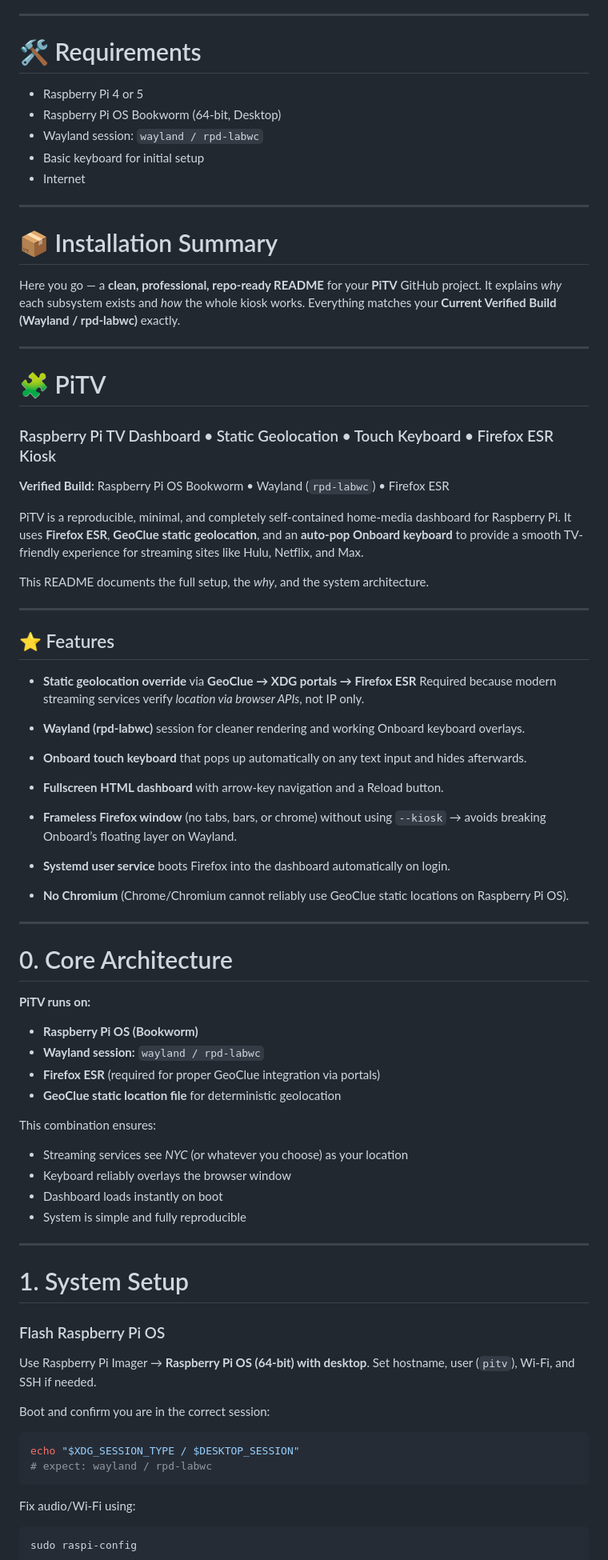
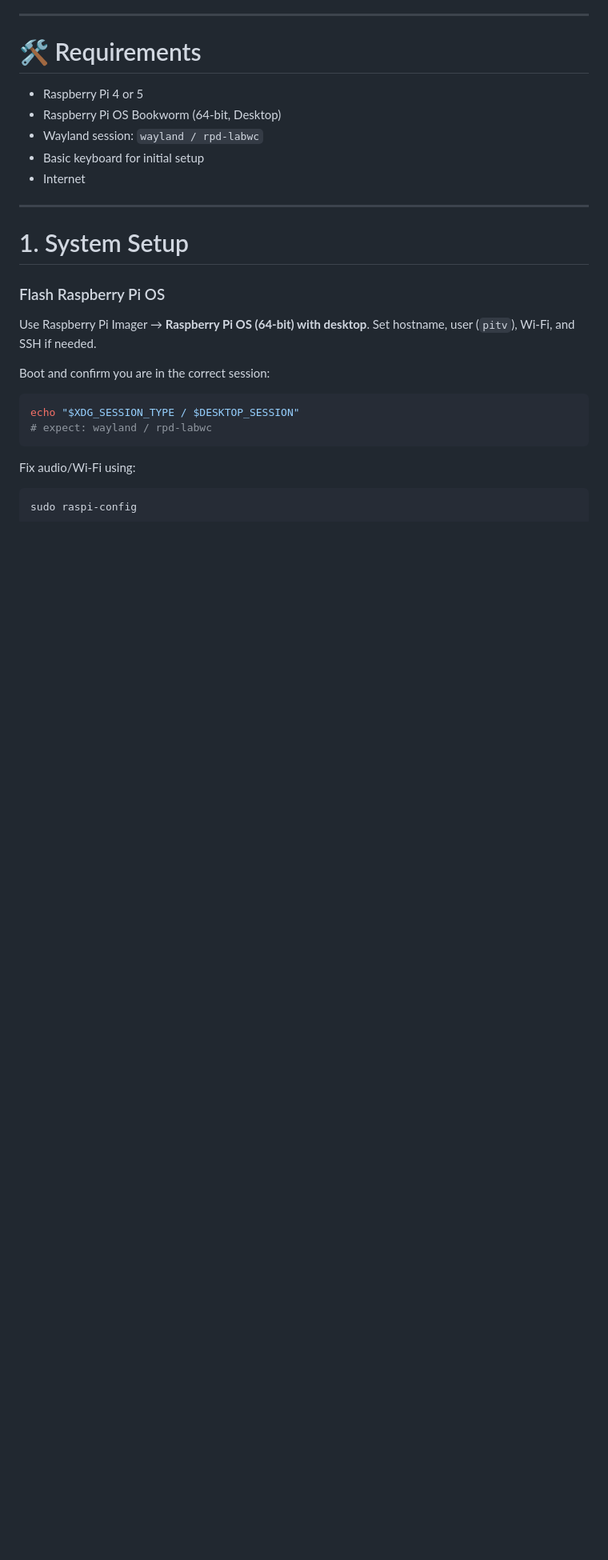
Before and after one commit to jkz1one/PiTV, a Markdown page: readme.md, the part around the change printed below. Shown: that part at 80% size. Rendered like a GitHub page; blank space fills up the shorter version.

Commit message:
Update README for clarity and conciseness
Refined the introduction and removed redundant sections to enhance clarity and conciseness.

```diff
--- a/readme.md
+++ b/readme.md
@@ -22,64 +22,6 @@ Key Capabilities:
 * Basic keyboard for initial setup
 * Internet
 
----
-
-# 📦 Installation Summary
-
-Here you go — a **clean, professional, repo-ready README** for your **PiTV** GitHub project.
-It explains *why* each subsystem exists and *how* the whole kiosk works.
-Everything matches your **Current Verified Build (Wayland / rpd-labwc)** exactly.
-
----
-
-# 🧩 PiTV
-
-### Raspberry Pi TV Dashboard • Static Geolocation • Touch Keyboard • Firefox ESR Kiosk
-
-**Verified Build:** Raspberry Pi OS Bookworm • Wayland (`rpd-labwc`) • Firefox ESR
-
-PiTV is a reproducible, minimal, and completely self-contained home-media dashboard for Raspberry Pi.
-It uses **Firefox ESR**, **GeoClue static geolocation**, and an **auto-pop Onboard keyboard** to provide a smooth TV-friendly experience for streaming sites like Hulu, Netflix, and Max.
-
-This README documents the full setup, the *why*, and the system architecture.
-
----
-
-## ⭐ Features
-
-* **Static geolocation override** via **GeoClue → XDG portals → Firefox ESR**
-  Required because modern streaming services verify *location via browser APIs*, not IP only.
-
-* **Wayland (rpd-labwc)** session for cleaner rendering and working Onboard keyboard overlays.
-
-* **Onboard touch keyboard** that pops up automatically on any text input and hides afterwards.
-
-* **Fullscreen HTML dashboard** with arrow-key navigation and a Reload button.
-
-* **Frameless Firefox window** (no tabs, bars, or chrome) without using `--kiosk`
-  → avoids breaking Onboard’s floating layer on Wayland.
-
-* **Systemd user service** boots Firefox into the dashboard automatically on login.
-
-* **No Chromium** (Chrome/Chromium cannot reliably use GeoClue static locations on Raspberry Pi OS).
-
----
-
-# 0. Core Architecture
-
-**PiTV runs on:**
-
-* **Raspberry Pi OS (Bookworm)**
-* **Wayland session:** `wayland / rpd-labwc`
-* **Firefox ESR** (required for proper GeoClue integration via portals)
-* **GeoClue static location file** for deterministic geolocation
-
-This combination ensures:
-
-* Streaming services see *NYC* (or whatever you choose) as your location
-* Keyboard reliably overlays the browser window
-* Dashboard loads instantly on boot
-* System is simple and fully reproducible
 
 ---
 
```
Also changed, not shown: other parts of readme.md (+1 -10 lines).
